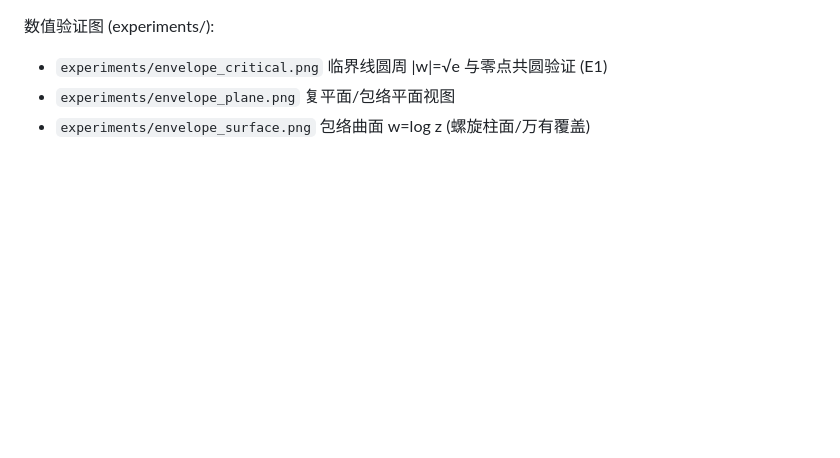
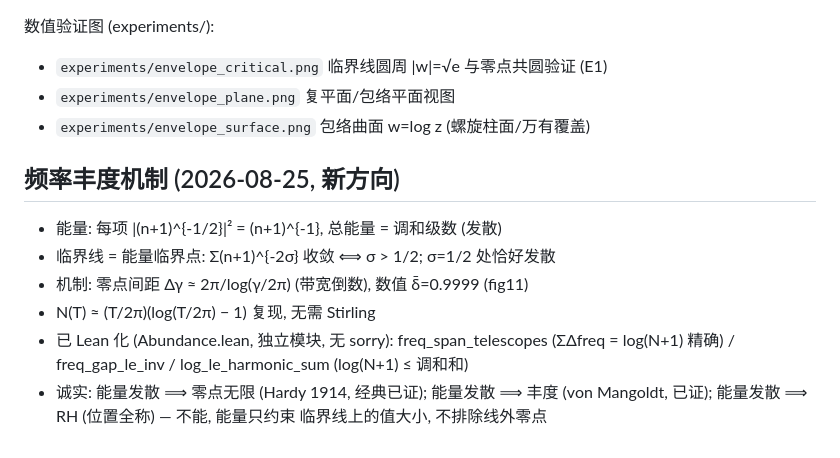
Before and after one commit to logos-42/RiemannHIBS, a Markdown page: docs/wiki/current-status.md, the part around the change. Drawn GitHub-style; blank space fills up the shorter version.

Commit message:
docs(wiki): frequency-abundance mechanism — energy=harmonic divergence, Abundance module

```diff
--- a/docs/wiki/current-status.md
+++ b/docs/wiki/current-status.md
@@ -207,3 +207,15 @@ stage: current
 - `experiments/envelope_critical.png` 临界线圆周 |w|=√e 与零点共圆验证 (E1)
 - `experiments/envelope_plane.png` 复平面/包络平面视图
 - `experiments/envelope_surface.png` 包络曲面 w=log z (螺旋柱面/万有覆盖)
+
+## 频率丰度机制 (2026-08-25, 新方向)
+- 能量: 每项 |(n+1)^{-1/2}|² = (n+1)^{-1}, 总能量 = 调和级数 (发散)
+- 临界线 = 能量临界点: Σ(n+1)^{-2σ} 收敛 ⟺ σ > 1/2; σ=1/2 处恰好发散
+- 机制: 零点间距 Δγ ≈ 2π/log(γ/2π) (带宽倒数), 数值 δ̄=0.9999 (fig11)
+- N(T) ≈ (T/2π)(log(T/2π) − 1) 复现, 无需 Stirling
+- 已 Lean 化 (Abundance.lean, 独立模块, 无 sorry):
+  freq_span_telescopes (ΣΔfreq = log(N+1) 精确) / freq_gap_le_inv /
+  log_le_harmonic_sum (log(N+1) ≤ 调和和)
+- 诚实: 能量发散 ⟹ 零点无限 (Hardy 1914, 经典已证); 能量发散 ⟹ 丰度
+  (von Mangoldt, 已证); 能量发散 ⟹ RH (位置全称) — 不能, 能量只约束
+  临界线上的值大小, 不排除线外零点
```
Also changed, not shown: docs/wiki/log.md (+1 -0 lines).
